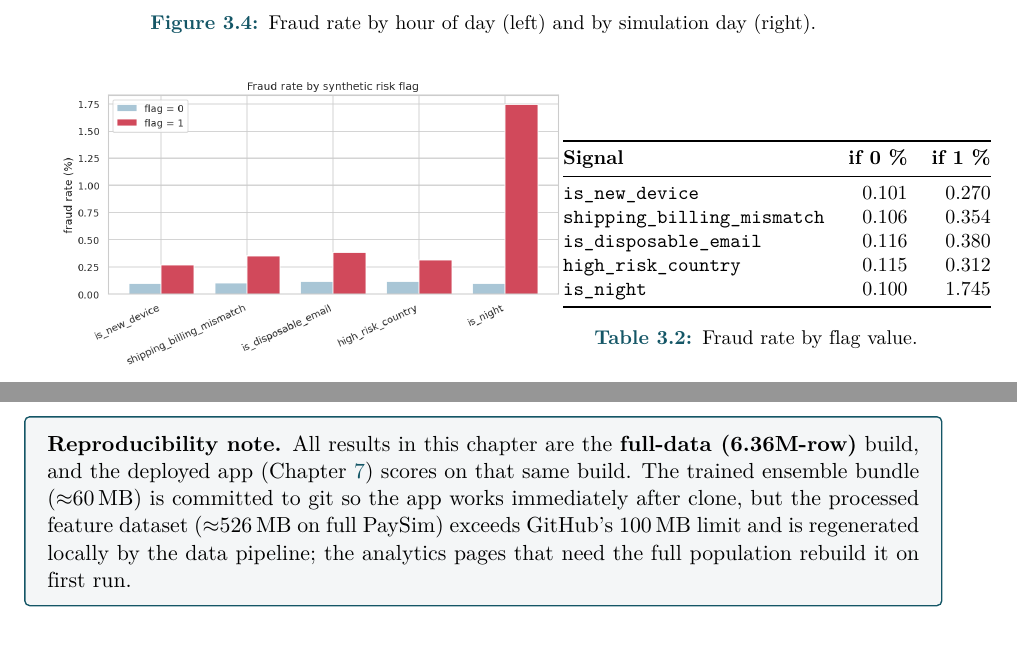
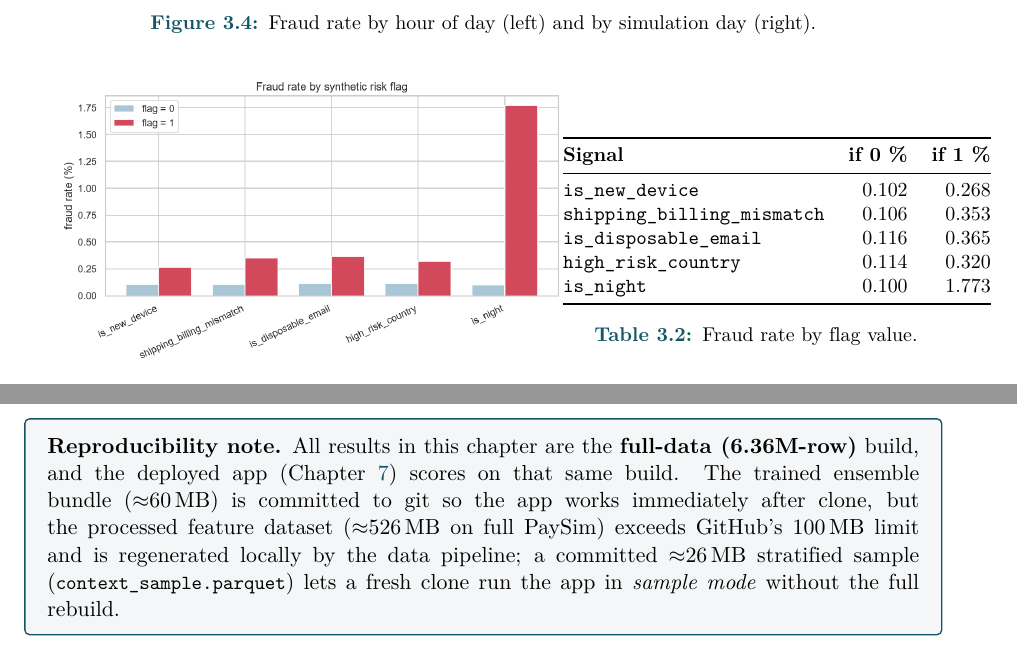
Before and after one commit to AnhNV2003/BA-Project, a LaTeX document (report/Group1_Report.tex): two parts of pages 13 and 23 of 32, joined at a grey line, cut so that both start at the same text. Compiled offline with pdfLaTeX.

Commit message:
docs(report): sync M2 EDA to regenerated full-data stats + figures
Pull anh Thái's EDA regeneration (3e4b616) and fresh-clone sample fallback (2d8ce2f):
- Refresh all 11 EDA figures to the full-data (6.36M) versions.
- Update synthetic-context numbers that shifted with the regenerated draw:
  risk-flag table (is_night if-1 1.745% -> 1.773%, disposable-email 0.380 -> 0.365,
  etc.), is_night prose 1.74% -> 1.77%, billing-country prose (RU/ID/NG/CN @0.27-0.37%
  -> NG/ID/CN/RU @~0.32%), correlation leaders reordered (|r|<0.09 -> <0.08).
- Deterministic raw-data stats (fraud-by-type, amount deciles, balance signature,
  destination reuse, totals) unchanged and re-verified against eda_summary.md.
- Note the committed ~26MB stratified sample (context_sample.parquet) that lets a
  fresh clone run the app in "sample mode".

Compiles clean (32 pages, 0 overfull/undefined).

Co-Authored-By: Claude Opus 4.8 (1M context) <noreply@anthropic.com>

```diff
--- a/report/Group1_Report.tex
+++ b/report/Group1_Report.tex
@@ -605,11 +605,11 @@ reveal/noise mechanism is visible and intended.
 \toprule
 \textbf{Signal} & \textbf{if 0 \%} & \textbf{if 1 \%}\\
 \midrule
-\code{is\_new\_device} & 0.101 & 0.270\\
-\code{shipping\_billing\_mismatch} & 0.106 & 0.354\\
-\code{is\_disposable\_email} & 0.116 & 0.380\\
-\code{high\_risk\_country} & 0.115 & 0.312\\
-\code{is\_night} & 0.100 & 1.745\\
+\code{is\_new\_device} & 0.102 & 0.268\\
+\code{shipping\_billing\_mismatch} & 0.106 & 0.353\\
+\code{is\_disposable\_email} & 0.116 & 0.365\\
+\code{high\_risk\_country} & 0.114 & 0.320\\
+\code{is\_night} & 0.100 & 1.773\\
 \bottomrule
 \end{tabular}
 \captionof{table}{Fraud rate by flag value.}
@@ -1180,8 +1180,9 @@ parity by construction.
 (6.36M-row)} build, and the deployed app (Chapter~\ref{ch:m6}) scores on that same build.
 The trained ensemble bundle ($\approx$60\,MB) is committed to git so the app works
 immediately after clone, but the processed feature dataset ($\approx$526\,MB on full PaySim)
-exceeds GitHub's 100\,MB limit and is regenerated locally by the data pipeline; the
-analytics pages that need the full population rebuild it on first run.
+exceeds GitHub's 100\,MB limit and is regenerated locally by the data pipeline; a committed
+$\approx$26\,MB stratified sample (\code{context\_sample.parquet}) lets a fresh clone run the
+app in \emph{sample mode} without the full rebuild.
 \end{keybox}
 
 %==============================================================================
```
Also changed, not shown: report/Group1_Report.pdf, report/figures/01_class_imbalance.png, report/figures/02_fraud_by_type.png, report/figures/03_amount_by_class.png, report/figures/04_amount_decile_fraud_rate.png, report/figures/05_time_windows.png, report/figures/06_synthetic_risk_flags.png, report/figures/07_numeric_context_by_class.png, report/figures/08_balance_signature.png, report/figures/09_destination_reuse_pattern.png, report/figures/10_context_channels.png, report/figures/11_corr_with_target.png, report/Group1_Report.tex (15 more changed lines).
